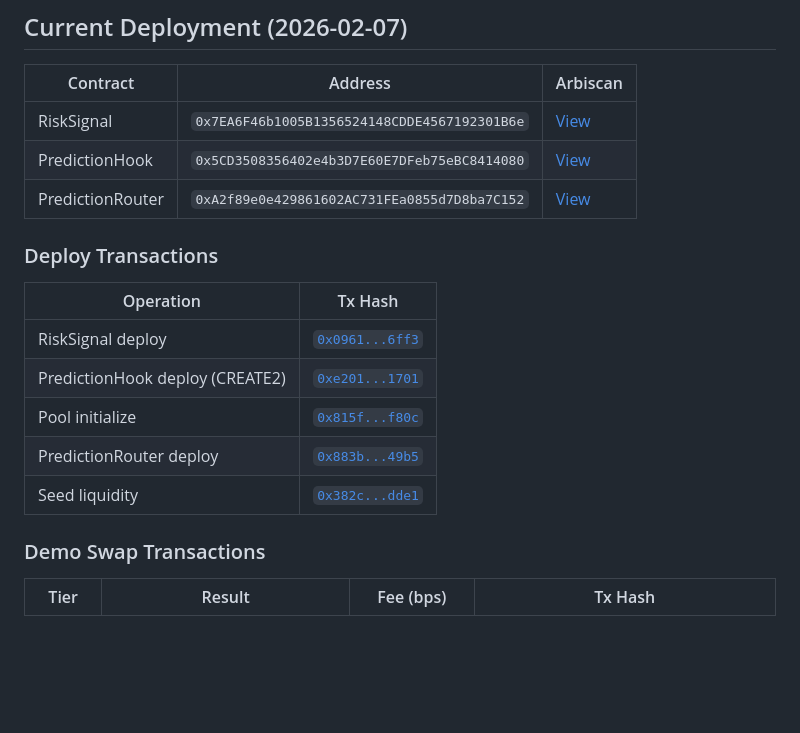
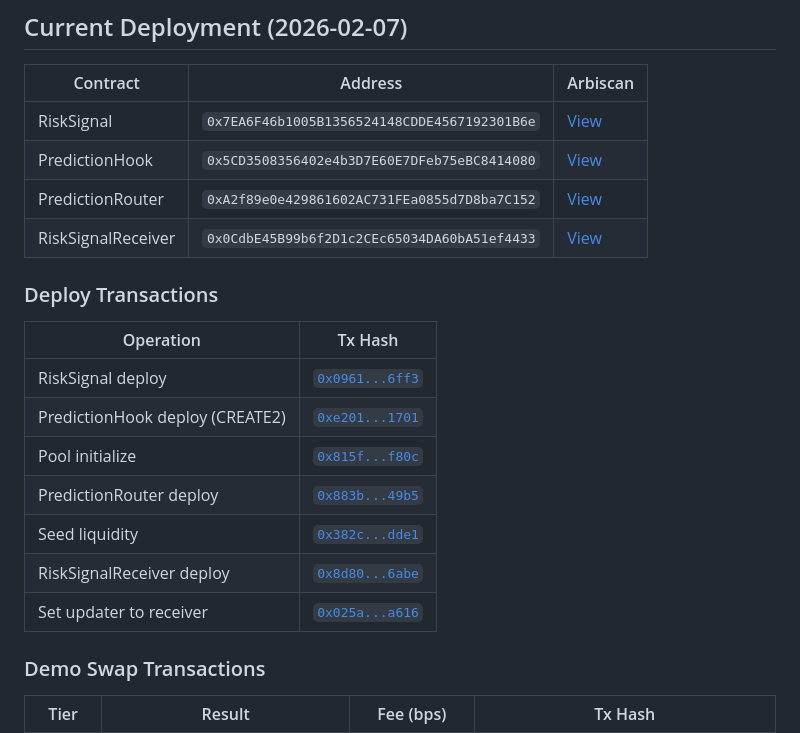
Before and after one commit to FredMunene/uniswap-hook-incubator-8, a Markdown page: hack-app/docs/deployment-guide.md, the part around the change. Rendered like a GitHub page; blank space fills up the shorter version.

Commit message:
docs: add RiskSignalReceiver to deployment guide

```diff
--- a/hack-app/docs/deployment-guide.md
+++ b/hack-app/docs/deployment-guide.md
@@ -247,6 +247,7 @@ cast send $RISK_SIGNAL_ADDRESS \
 | RiskSignal | `0x7EA6F46b1005B1356524148CDDE4567192301B6e` | [View](https://sepolia.arbiscan.io/address/0x7EA6F46b1005B1356524148CDDE4567192301B6e) |
 | PredictionHook | `0x5CD3508356402e4b3D7E60E7DFeb75eBC8414080` | [View](https://sepolia.arbiscan.io/address/0x5CD3508356402e4b3D7E60E7DFeb75eBC8414080) |
 | PredictionRouter | `0xA2f89e0e429861602AC731FEa0855d7D8ba7C152` | [View](https://sepolia.arbiscan.io/address/0xA2f89e0e429861602AC731FEa0855d7D8ba7C152) |
+| RiskSignalReceiver | `0x0CdbE45B99b6f2D1c2CEc65034DA60bA51ef4433` | [View](https://sepolia.arbiscan.io/address/0x0CdbE45B99b6f2D1c2CEc65034DA60bA51ef4433) |
 
 ### Deploy Transactions
 
@@ -257,6 +258,8 @@ cast send $RISK_SIGNAL_ADDRESS \
 | Pool initialize | [`0x815f...f80c`](https://sepolia.arbiscan.io/tx/0x815fcf8c39927e0075498304962bc21daa180dafaea6e10e279f70fd7c1af80c) |
 | PredictionRouter deploy | [`0x883b...49b5`](https://sepolia.arbiscan.io/tx/0x883bb10644e34a69f12931d66e6bd2c1368cbffcd58ca0ff0ae46f518a6d49b5) |
 | Seed liquidity | [`0x382c...dde1`](https://sepolia.arbiscan.io/tx/0x382c9e2ecc3a35884047928c2146c4552e5390720de3d4d7d1d06b44a8addde1) |
+| RiskSignalReceiver deploy | [`0x8d80...6abe`](https://sepolia.arbiscan.io/tx/0x8d803b9c0b9d3d68b4b4d719d62bda1623159dcffcd72fe9cfc4002d66f46abe) |
+| Set updater to receiver | [`0x025a...a616`](https://sepolia.arbiscan.io/tx/0x025a6e688cb63cb7ee7c7d313643b544ee930e2dff0e571d3845df2130d0a616) |
 
 ### Demo Swap Transactions
 
```
